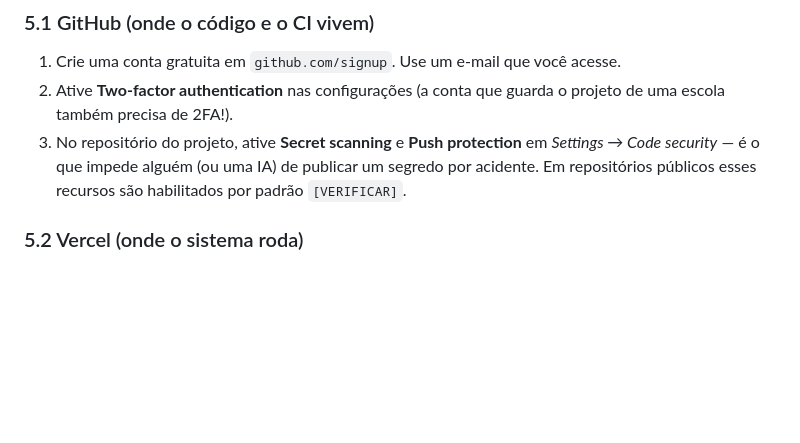
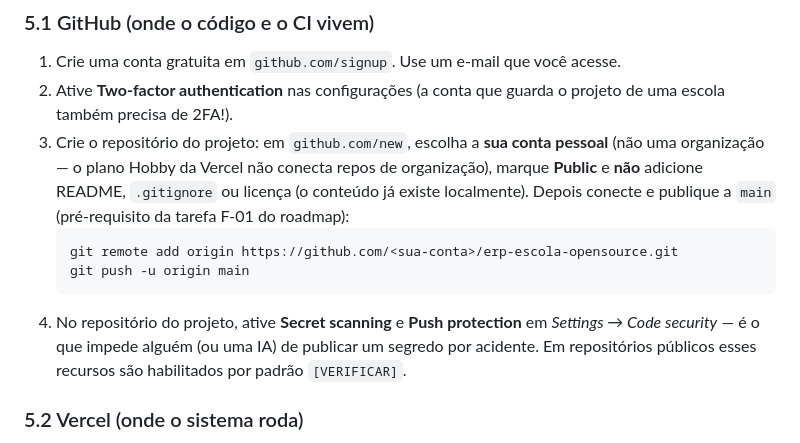
Before and after one commit to alienmonk09/erp-escola-opensource, a Markdown page: docs/TUTORIAL.md, the part around the change. Drawn GitHub-style; blank space fills up the shorter version.

````diff
--- a/docs/TUTORIAL.md
+++ b/docs/TUTORIAL.md
@@ -211,7 +211,12 @@ O projeto só existe se nada custar dinheiro. Antes de qualquer código, você (
 
 1. Crie uma conta gratuita em `github.com/signup`. Use um e-mail que você acesse.
 2. Ative **Two-factor authentication** nas configurações (a conta que guarda o projeto de uma escola também precisa de 2FA!).
-3. No repositório do projeto, ative **Secret scanning** e **Push protection** em *Settings → Code security* — é o que impede alguém (ou uma IA) de publicar um segredo por acidente. Em repositórios públicos esses recursos são habilitados por padrão `[VERIFICAR]`.
+3. Crie o repositório do projeto: em `github.com/new`, escolha a **sua conta pessoal** (não uma organização — o plano Hobby da Vercel não conecta repos de organização), marque **Public** e **não** adicione README, `.gitignore` ou licença (o conteúdo já existe localmente). Depois conecte e publique a `main` (pré-requisito da tarefa F-01 do roadmap):
+   ```bash
+   git remote add origin https://github.com/<sua-conta>/erp-escola-opensource.git
+   git push -u origin main
+   ```
+4. No repositório do projeto, ative **Secret scanning** e **Push protection** em *Settings → Code security* — é o que impede alguém (ou uma IA) de publicar um segredo por acidente. Em repositórios públicos esses recursos são habilitados por padrão `[VERIFICAR]`.
 
 ### 5.2 Vercel (onde o sistema roda)
 
````
Also changed, not shown: docs/ROADMAP.md (+5 -1 lines).
